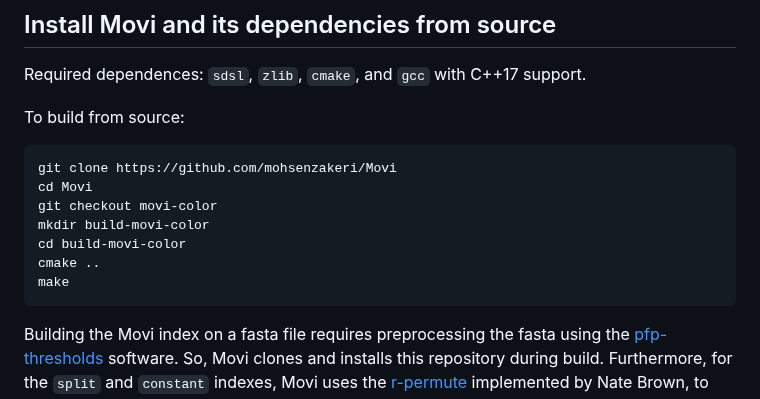
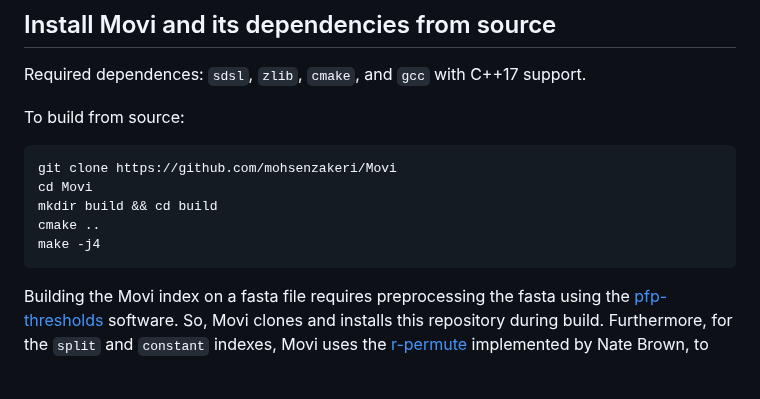
Before and after one commit to mohsenzakeri/Movi, a Markdown page: README.md, the part around the change. Rendered like a GitHub page; blank space fills up the shorter version.

````diff
--- a/README.md
+++ b/README.md
@@ -14,11 +14,9 @@ To build from source:
 ```
 git clone https://github.com/mohsenzakeri/Movi
 cd Movi
-git checkout movi-color
-mkdir build-movi-color
-cd build-movi-color
+mkdir build && cd build
 cmake ..
-make
+make -j4
 ```
 
 Building the Movi index on a fasta file requires preprocessing the fasta using the [pfp-thresholds](https://github.com/maxrossi91/pfp-thresholds) software.
````
